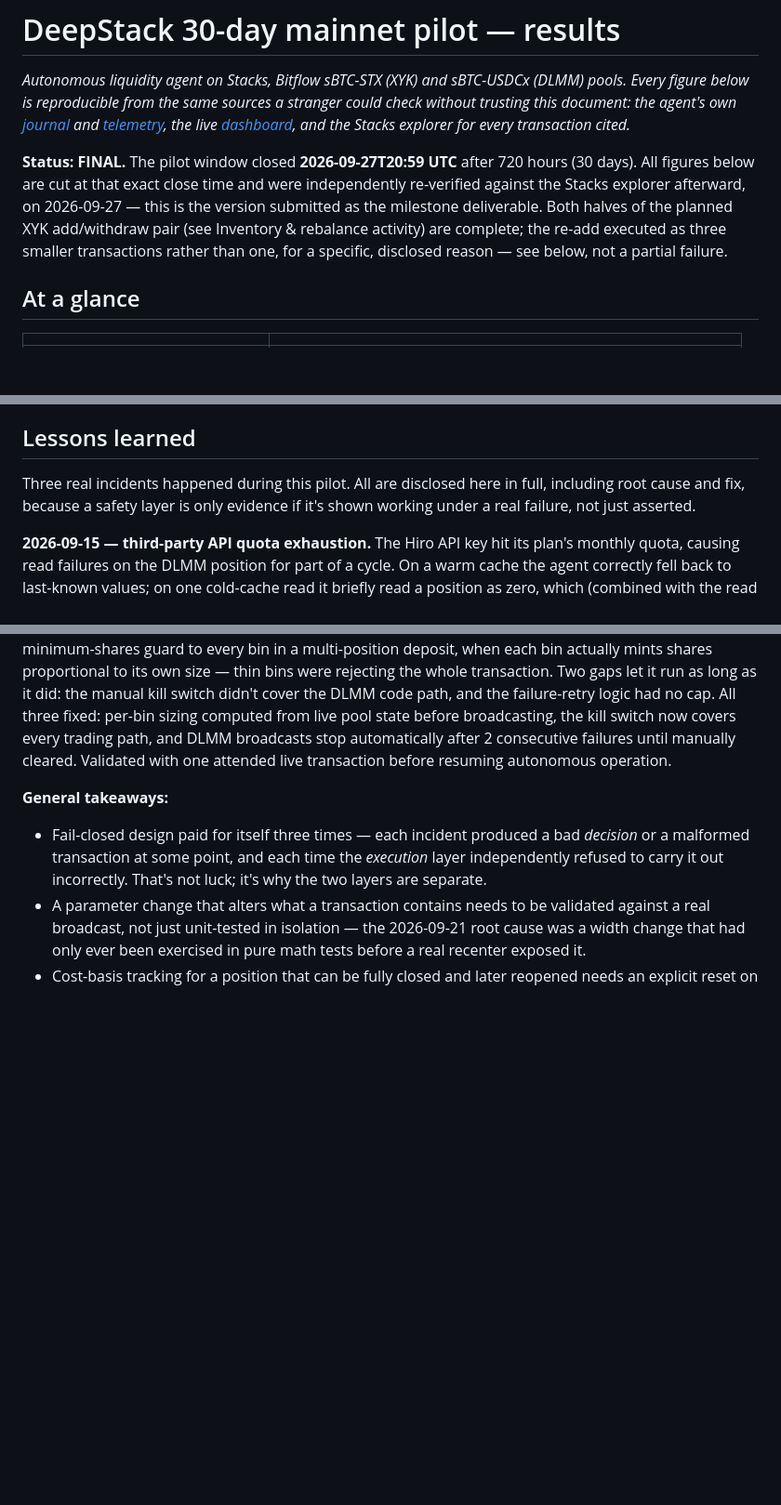
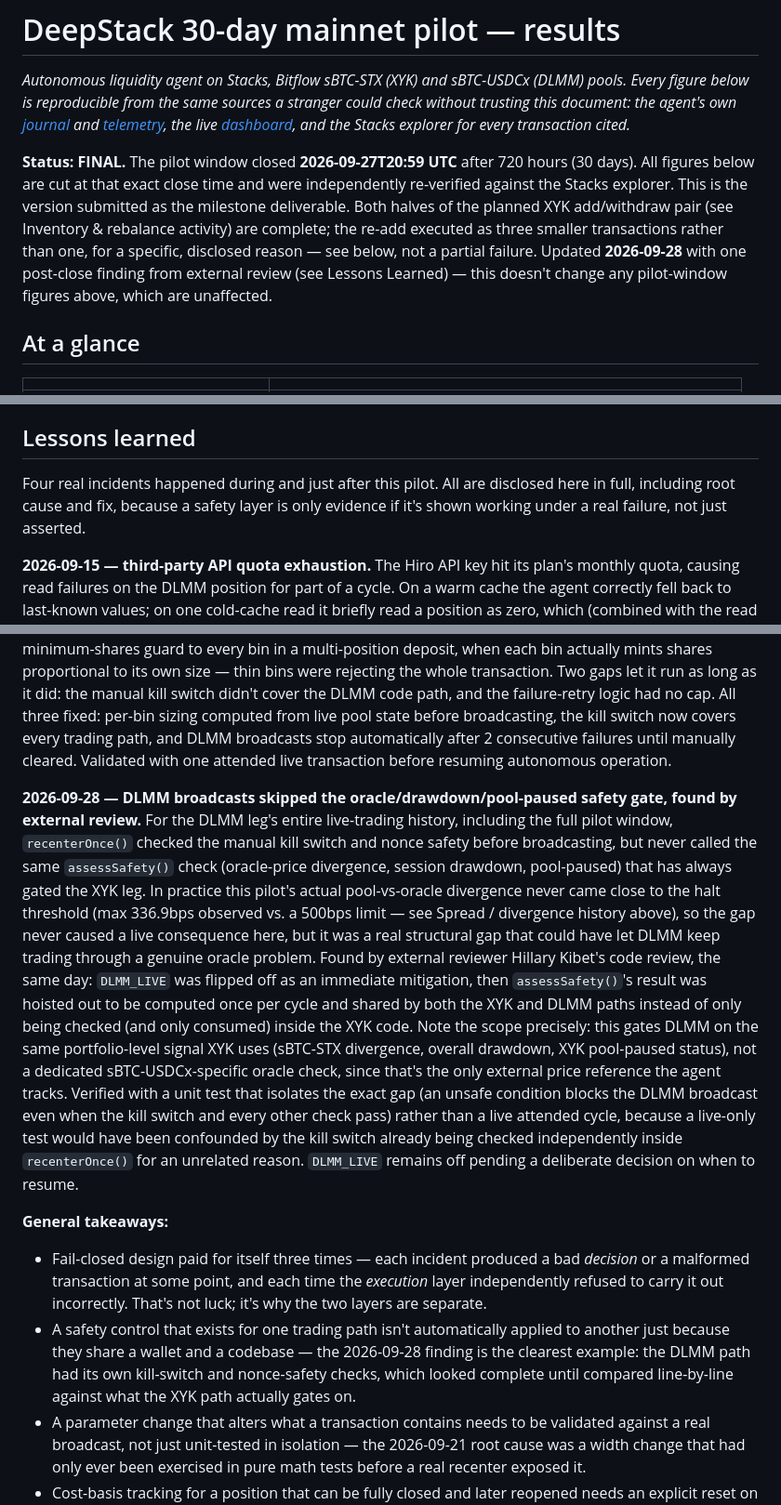
Before and after one commit to mattglory/deepstack, a Markdown page: docs/PILOT_RESULTS.md, 3 parts joined by grey strips. Shown at 93% size. Rendered like a GitHub page; blank space fills up the shorter version.

Commit message:
docs: disclose the DLMM safety-gate gap in PILOT_RESULTS.md
Adds a fourth Lessons Learned entry for the gap Hillary Kibet's external
review found on 2026-09-28: DLMM broadcasts checked the kill switch and
nonce safety but never the oracle-divergence/drawdown/pool-paused gate
that has always covered XYK. Scoped precisely (shared portfolio-level
signal, not a dedicated sBTC-USDCx oracle check) and honest about the
lack of real-world consequence (observed divergence never approached the
halt threshold during the pilot) without understating that it was a real
structural gap.

Doesn't change any pilot-window figures — found and fixed after close.

```diff
--- a/docs/PILOT_RESULTS.md
+++ b/docs/PILOT_RESULTS.md
@@ -8,11 +8,12 @@ and the Stacks explorer for every transaction cited.*
 
 **Status: FINAL.** The pilot window closed **2026-09-27T20:59 UTC** after 720 hours
 (30 days). All figures below are cut at that exact close time and were independently
-re-verified against the Stacks explorer afterward, on 2026-09-27 — this is the version
-submitted as the milestone deliverable. Both halves of the planned XYK add/withdraw
-pair (see Inventory & rebalance activity) are complete; the re-add executed as three
-smaller transactions rather than one, for a specific, disclosed reason — see below, not
-a partial failure.
+re-verified against the Stacks explorer. This is the version submitted as the milestone
+deliverable. Both halves of the planned XYK add/withdraw pair (see Inventory & rebalance
+activity) are complete; the re-add executed as three smaller transactions rather than
+one, for a specific, disclosed reason — see below, not a partial failure. Updated
+**2026-09-28** with one post-close finding from external review (see Lessons Learned) —
+this doesn't change any pilot-window figures above, which are unaffected.
 
 ## At a glance
 
@@ -141,8 +142,8 @@ before acting on urgency alone.
 
 ## Lessons learned
 
-Three real incidents happened during this pilot. All are disclosed here in full,
-including root cause and fix, because a safety layer is only evidence if it's shown
+Four real incidents happened during and just after this pilot. All are disclosed here in
+full, including root cause and fix, because a safety layer is only evidence if it's shown
 working under a real failure, not just asserted.
 
 **2026-09-15 — third-party API quota exhaustion.** The Hiro API key hit its plan's
@@ -174,11 +175,38 @@ broadcasting, the kill switch now covers every trading path, and DLMM broadcasts
 automatically after 2 consecutive failures until manually cleared. Validated with one
 attended live transaction before resuming autonomous operation.
 
+**2026-09-28 — DLMM broadcasts skipped the oracle/drawdown/pool-paused safety gate,
+found by external review.** For the DLMM leg's entire live-trading history, including
+the full pilot window, `recenterOnce()` checked the manual kill switch and nonce safety
+before broadcasting, but never called the same `assessSafety()` check (oracle-price
+divergence, session drawdown, pool-paused) that has always gated the XYK leg. In
+practice this pilot's actual pool-vs-oracle divergence never came close to the halt
+threshold (max 336.9bps observed vs. a 500bps limit — see Spread / divergence history
+above), so the gap never caused a live consequence here, but it was a real structural
+gap that could have let DLMM keep trading through a genuine oracle problem. Found by
+external reviewer Hillary Kibet's code review, the same day: `DLMM_LIVE` was flipped
+off as an immediate mitigation, then `assessSafety()`'s result was hoisted out to be
+computed once per cycle and shared by both the XYK and DLMM paths instead of only
+being checked (and only consumed) inside the XYK code. Note the scope precisely: this
+gates DLMM on the same portfolio-level signal XYK uses (sBTC-STX divergence, overall
+drawdown, XYK pool-paused status), not a dedicated sBTC-USDCx-specific oracle check,
+since that's the only external price reference the agent tracks. Verified with a unit
+test that isolates the exact gap (an unsafe condition blocks the DLMM broadcast even
+when the kill switch and every other check pass) rather than a live attended cycle,
+because a live-only test would have been confounded by the kill switch already being
+checked independently inside `recenterOnce()` for an unrelated reason. `DLMM_LIVE`
+remains off pending a deliberate decision on when to resume.
+
 **General takeaways:**
 - Fail-closed design paid for itself three times — each incident produced a bad
   *decision* or a malformed transaction at some point, and each time the *execution*
   layer independently refused to carry it out incorrectly. That's not luck; it's why
   the two layers are separate.
+- A safety control that exists for one trading path isn't automatically applied to
+  another just because they share a wallet and a codebase — the 2026-09-28 finding is
+  the clearest example: the DLMM path had its own kill-switch and nonce-safety checks,
+  which looked complete until compared line-by-line against what the XYK path actually
+  gates on.
 - A parameter change that alters what a transaction contains needs to be validated
   against a real broadcast, not just unit-tested in isolation — the 2026-09-21 root
   cause was a width change that had only ever been exercised in pure math tests before
```
